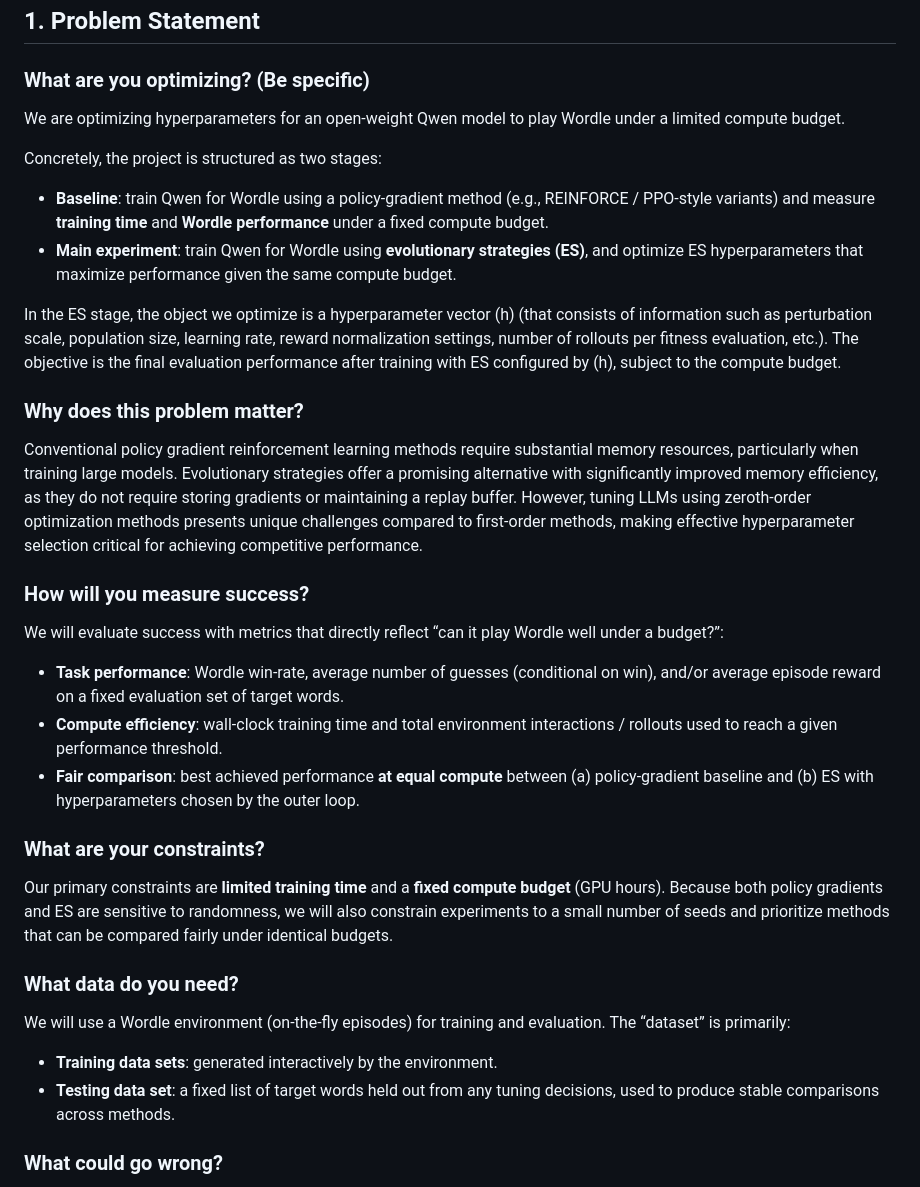
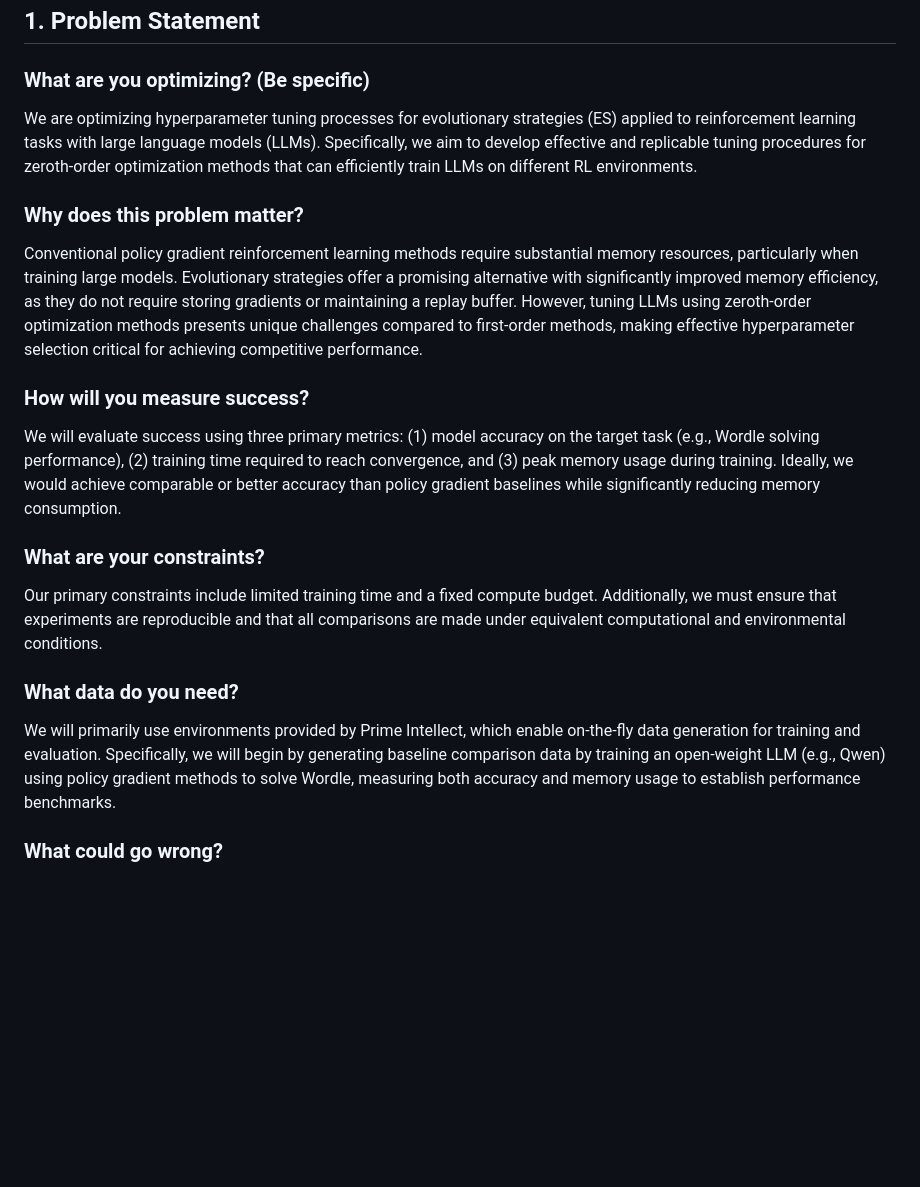
Before and after one commit to sungycho/stat4830, a Markdown page: report.md, the part around one of its changes. Rendered like a GitHub page; blank space fills up the shorter version.

```diff
--- a/report.md
+++ b/report.md
@@ -4,40 +4,23 @@
 
 ### What are you optimizing? (Be specific)
 
-We are optimizing hyperparameters for an open-weight Qwen model to play Wordle under a limited compute budget.
-
-Concretely, the project is structured as two stages:
-
-- **Baseline**: train Qwen for Wordle using a policy-gradient method (e.g., REINFORCE / PPO-style variants) and measure **training time** and **Wordle performance** under a fixed compute budget.
-- **Main experiment**: train Qwen for Wordle using **evolutionary strategies (ES)**, and optimize ES hyperparameters that maximize performance given the same compute budget.
-
-In the ES stage, the object we optimize is a hyperparameter vector \(h\) (that consists of information such as perturbation scale, population size, learning rate, reward normalization settings, number of rollouts per fitness evaluation, etc.). The objective is the final evaluation performance after training with ES configured by \(h\), subject to the compute budget.
+We are optimizing hyperparameter tuning processes for evolutionary strategies (ES) applied to reinforcement learning tasks with large language models (LLMs). Specifically, we aim to develop effective and replicable tuning procedures for zeroth-order optimization methods that can efficiently train LLMs on different RL environments.
 
 ### Why does this problem matter?
 
-Conventional policy gradient reinforcement learning methods require substantial memory resources, particularly when training large
-models. Evolutionary strategies offer a promising alternative with significantly improved memory efficiency, as they do not require
-storing gradients or maintaining a replay buffer. However, tuning LLMs using zeroth-order optimization methods presents unique
-challenges compared to first-order methods, making effective hyperparameter selection critical for achieving competitive performance.
+Conventional policy gradient reinforcement learning methods require substantial memory resources, particularly when training large models. Evolutionary strategies offer a promising alternative with significantly improved memory efficiency, as they do not require storing gradients or maintaining a replay buffer. However, tuning LLMs using zeroth-order optimization methods presents unique challenges compared to first-order methods, making effective hyperparameter selection critical for achieving competitive performance.
 
 ### How will you measure success?
 
-We will evaluate success with metrics that directly reflect “can it play Wordle well under a budget?”:
-
-- **Task performance**: Wordle win-rate, average number of guesses (conditional on win), and/or average episode reward on a fixed evaluation set of target words.
-- **Compute efficiency**: wall-clock training time and total environment interactions / rollouts used to reach a given performance threshold.
-- **Fair comparison**: best achieved performance **at equal compute** between (a) policy-gradient baseline and (b) ES with hyperparameters chosen by the outer loop.
+We will evaluate success using three primary metrics: (1) model accuracy on the target task (e.g., Wordle solving performance), (2) training time required to reach convergence, and (3) peak memory usage during training. Ideally, we would achieve comparable or better accuracy than policy gradient baselines while significantly reducing memory consumption.
 
 ### What are your constraints?
 
-Our primary constraints are **limited training time** and a **fixed compute budget** (GPU hours). Because both policy gradients and ES are sensitive to randomness, we will also constrain experiments to a small number of seeds and prioritize methods that can be compared fairly under identical budgets.
+Our primary constraints include limited training time and a fixed compute budget. Additionally, we must ensure that experiments are reproducible and that all comparisons are made under equivalent computational and environmental conditions.
 
 ### What data do you need?
 
-We will use a Wordle environment (on-the-fly episodes) for training and evaluation. The “dataset” is primarily:
-
-- **Training data sets**: generated interactively by the environment.
-- **Testing data set**: a fixed list of target words held out from any tuning decisions, used to produce stable comparisons across methods.
+We will primarily use environments provided by Prime Intellect, which enable on-the-fly data generation for training and evaluation. Specifically, we will begin by generating baseline comparison data by training an open-weight LLM (e.g., Qwen) using policy gradient methods to solve Wordle, measuring both accuracy and memory usage to establish performance benchmarks.
 
 ### What could go wrong?
 
```
Also changed, not shown: other parts of report.md (+11 -24 lines).
